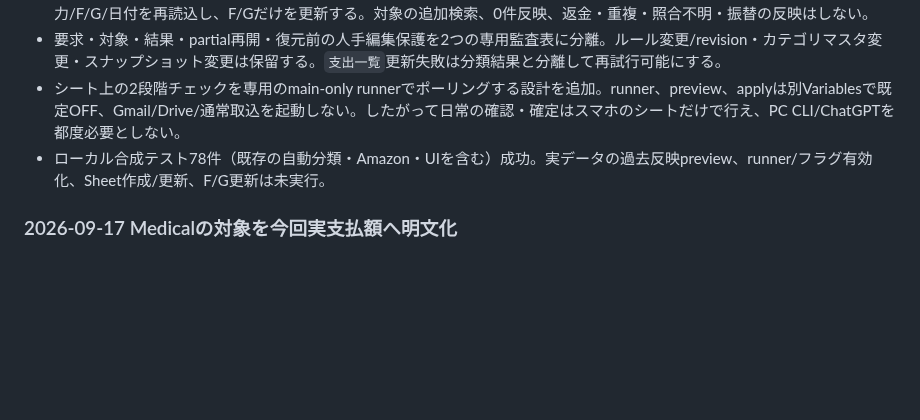
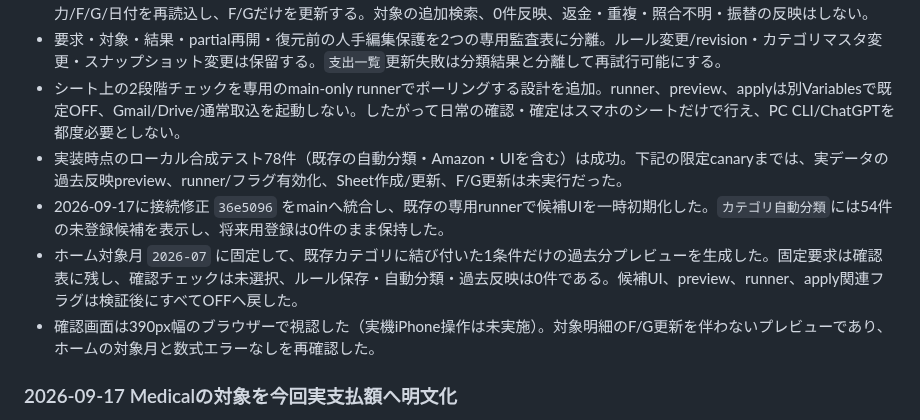
Before and after one commit to tmoriuchi1401-source/kakeibo-ai, a Markdown page: PROJECT_STATUS.md, the part around the change. Rendered like a GitHub page; blank space fills up the shorter version.

Commit message:
Record category backfill preview canary

```diff
--- a/PROJECT_STATUS.md
+++ b/PROJECT_STATUS.md
@@ -44,7 +44,10 @@
 - プレビューはホームの対象月を初期値に、選択条件そのものへ一致する`active`かつ`その他／未分類`だけを固定要求IDへ記録する。他の有効ルールは対象を増やさず、同一IDへの別カテゴリ一致だけを保留する。確定時も固定IDへ単独一致・競合・入力/F/G/日付を再読込し、F/Gだけを更新する。対象の追加検索、0件反映、返金・重複・照合不明・振替の反映はしない。
 - 要求・対象・結果・partial再開・復元前の人手編集保護を2つの専用監査表に分離。ルール変更/revision・カテゴリマスタ変更・スナップショット変更は保留する。`支出一覧`更新失敗は分類結果と分離して再試行可能にする。
 - シート上の2段階チェックを専用のmain-only runnerでポーリングする設計を追加。runner、preview、applyは別Variablesで既定OFF、Gmail/Drive/通常取込を起動しない。したがって日常の確認・確定はスマホのシートだけで行え、PC CLI/ChatGPTを都度必要としない。
-- ローカル合成テスト78件（既存の自動分類・Amazon・UIを含む）成功。実データの過去反映preview、runner/フラグ有効化、Sheet作成/更新、F/G更新は未実行。
+- 実装時点のローカル合成テスト78件（既存の自動分類・Amazon・UIを含む）は成功。下記の限定canaryまでは、実データの過去反映preview、runner/フラグ有効化、Sheet作成/更新、F/G更新は未実行だった。
+- 2026-09-17に接続修正 `36e5096` をmainへ統合し、既存の専用runnerで候補UIを一時初期化した。`カテゴリ自動分類`には54件の未登録候補を表示し、将来用登録は0件のまま保持した。
+- ホーム対象月 `2026-07` に固定して、既存カテゴリに結び付いた1条件だけの過去分プレビューを生成した。固定要求は確認表に残し、確認チェックは未選択、ルール保存・自動分類・過去反映は0件である。候補UI、preview、runner、apply関連フラグは検証後にすべてOFFへ戻した。
+- 確認画面は390px幅のブラウザーで視認した（実機iPhone操作は未実施）。対象明細のF/G更新を伴わないプレビューであり、ホームの対象月と数式エラーなしを再確認した。
 ### 2026-09-17 Medicalの対象を今回実支払額へ明文化
 
 - 会計scopeを `medical-current-actual-payment-v1` として版管理。今回の実際の受領額を記録し、
```
